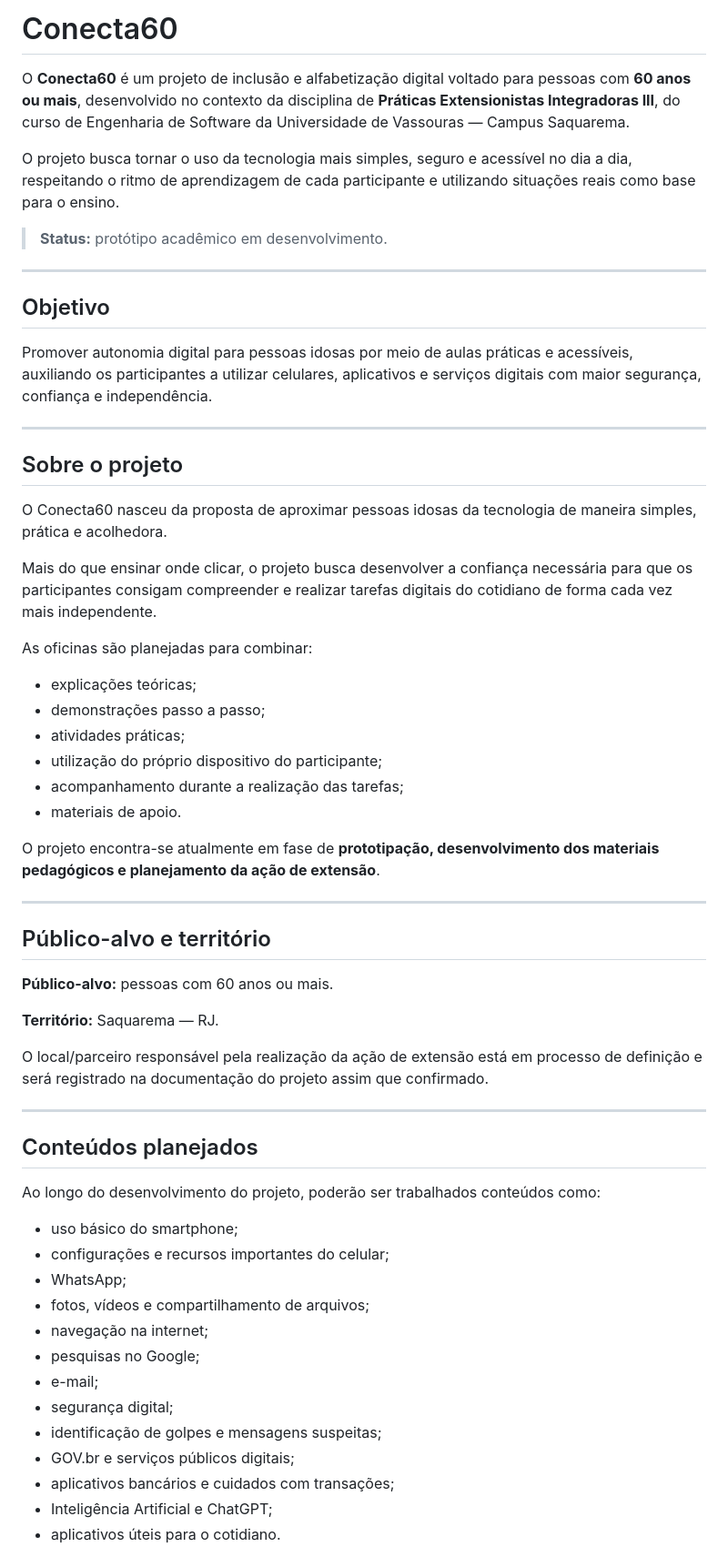
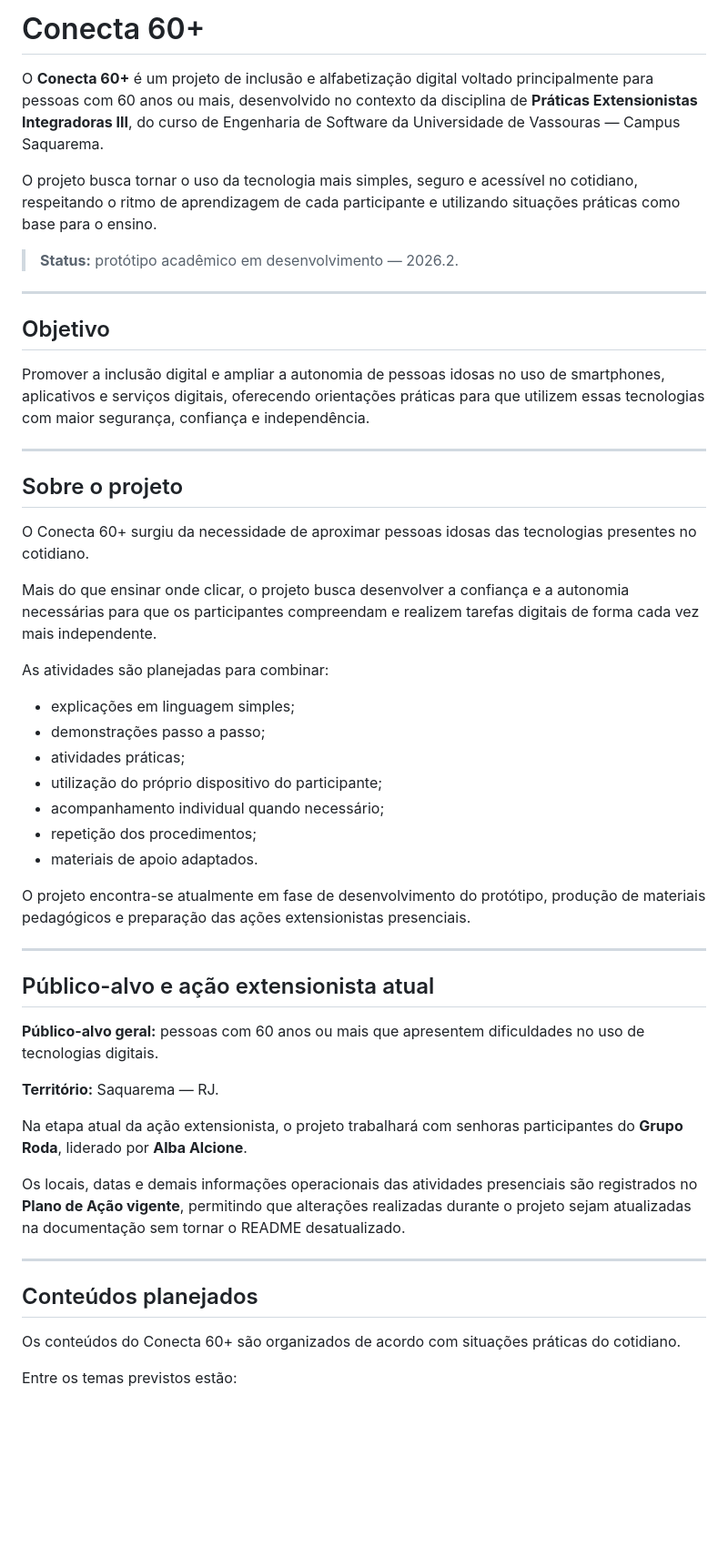
Before and after one commit to lettcmo03/Conecta60, a Markdown page: README.md, the part around one of its changes. Shown at 91% size. Rendered like a GitHub page; blank space fills up the shorter version.

Commit message:
docs: atualiza documentacao

```diff
--- a/README.md
+++ b/README.md
@@ -1,63 +1,54 @@
-# Conecta60
+# Conecta 60+
 
-O **Conecta60** é um projeto de inclusão e alfabetização digital voltado para pessoas com **60 anos ou mais**, desenvolvido no contexto da disciplina de **Práticas Extensionistas Integradoras III**, do curso de Engenharia de Software da Universidade de Vassouras — Campus Saquarema.
+O **Conecta 60+** é um projeto de inclusão e alfabetização digital voltado principalmente para pessoas com 60 anos ou mais, desenvolvido no contexto da disciplina de **Práticas Extensionistas Integradoras III**, do curso de Engenharia de Software da Universidade de Vassouras — Campus Saquarema.
 
-O projeto busca tornar o uso da tecnologia mais simples, seguro e acessível no dia a dia, respeitando o ritmo de aprendizagem de cada participante e utilizando situações reais como base para o ensino.
+O projeto busca tornar o uso da tecnologia mais simples, seguro e acessível no cotidiano, respeitando o ritmo de aprendizagem de cada participante e utilizando situações práticas como base para o ensino.
 
-> **Status:** protótipo acadêmico em desenvolvimento.
+> **Status:** protótipo acadêmico em desenvolvimento — 2026.2.
 
 ---
 
 ## Objetivo
 
-Promover autonomia digital para pessoas idosas por meio de aulas práticas e acessíveis, auxiliando os participantes a utilizar celulares, aplicativos e serviços digitais com maior segurança, confiança e independência.
+Promover a inclusão digital e ampliar a autonomia de pessoas idosas no uso de smartphones, aplicativos e serviços digitais, oferecendo orientações práticas para que utilizem essas tecnologias com maior segurança, confiança e independência.
 
 ---
 
 ## Sobre o projeto
 
-O Conecta60 nasceu da proposta de aproximar pessoas idosas da tecnologia de maneira simples, prática e acolhedora.
+O Conecta 60+ surgiu da necessidade de aproximar pessoas idosas das tecnologias presentes no cotidiano.
 
-Mais do que ensinar onde clicar, o projeto busca desenvolver a confiança necessária para que os participantes consigam compreender e realizar tarefas digitais do cotidiano de forma cada vez mais independente.
+Mais do que ensinar onde clicar, o projeto busca desenvolver a confiança e a autonomia necessárias para que os participantes compreendam e realizem tarefas digitais de forma cada vez mais independente.
 
-As oficinas são planejadas para combinar:
+As atividades são planejadas para combinar:
 
-* explicações teóricas;
-* demonstrações passo a passo;
-* atividades práticas;
-* utilização do próprio dispositivo do participante;
-* acompanhamento durante a realização das tarefas;
-* materiais de apoio.
+- explicações em linguagem simples;
+- demonstrações passo a passo;
+- atividades práticas;
+- utilização do próprio dispositivo do participante;
+- acompanhamento individual quando necessário;
+- repetição dos procedimentos;
+- materiais de apoio adaptados.
 
-O projeto encontra-se atualmente em fase de **prototipação, desenvolvimento dos materiais pedagógicos e planejamento da ação de extensão**.
+O projeto encontra-se atualmente em fase de desenvolvimento do protótipo, produção de materiais pedagógicos e preparação das ações extensionistas presenciais.
 
 ---
 
-## Público-alvo e território
+## Público-alvo e ação extensionista atual
 
-**Público-alvo:** pessoas com 60 anos ou mais.
+**Público-alvo geral:** pessoas com 60 anos ou mais que apresentem dificuldades no uso de tecnologias digitais.
 
 **Território:** Saquarema — RJ.
 
-O local/parceiro responsável pela realização da ação de extensão está em processo de definição e será registrado na documentação do projeto assim que confirmado.
+Na etapa atual da ação extensionista, o projeto trabalhará com senhoras participantes do **Grupo Roda**, liderado por **Alba Alcione**.
+
+Os locais, datas e demais informações operacionais das atividades presenciais são registrados no **Plano de Ação vigente**, permitindo que alterações realizadas durante o projeto sejam atualizadas na documentação sem tornar o README desatualizado.
 
 ---
 
 ## Conteúdos planejados
 
-Ao longo do desenvolvimento do projeto, poderão ser trabalhados conteúdos como:
+Os conteúdos do Conecta 60+ são organizados de acordo com situações práticas do cotidiano.
 
-* uso básico do smartphone;
-* configurações e recursos importantes do celular;
-* WhatsApp;
-* fotos, vídeos e compartilhamento de arquivos;
-* navegação na internet;
-* pesquisas no Google;
-* e-mail;
-* segurança digital;
-* identificação de golpes e mensagens suspeitas;
-* GOV.br e serviços públicos digitais;
-* aplicativos bancários e cuidados com transações;
-* Inteligência Artificial e ChatGPT;
-* aplicativos úteis para o cotidiano.
+Entre os temas previstos estão:
 
```
Also changed, not shown: other parts of README.md (+29 -1 lines).
